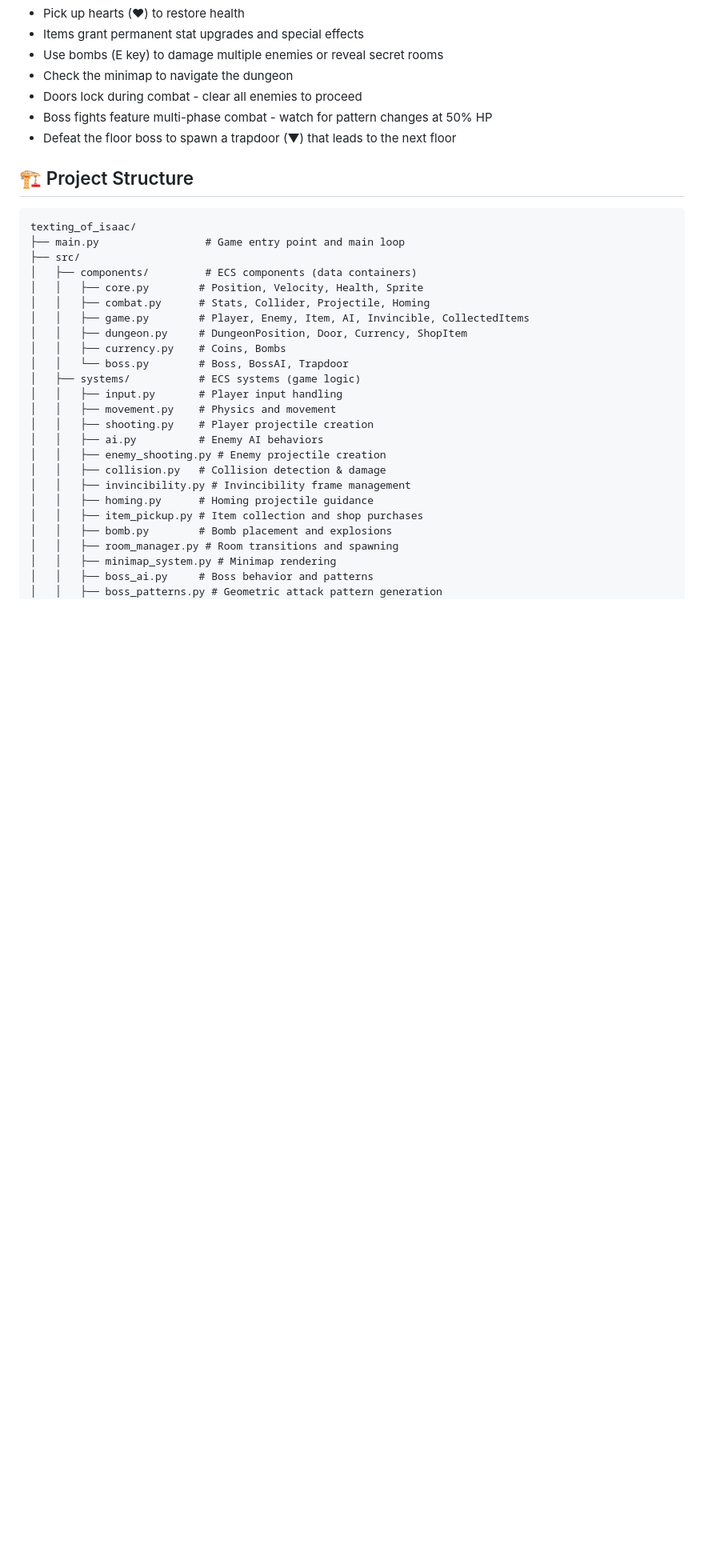
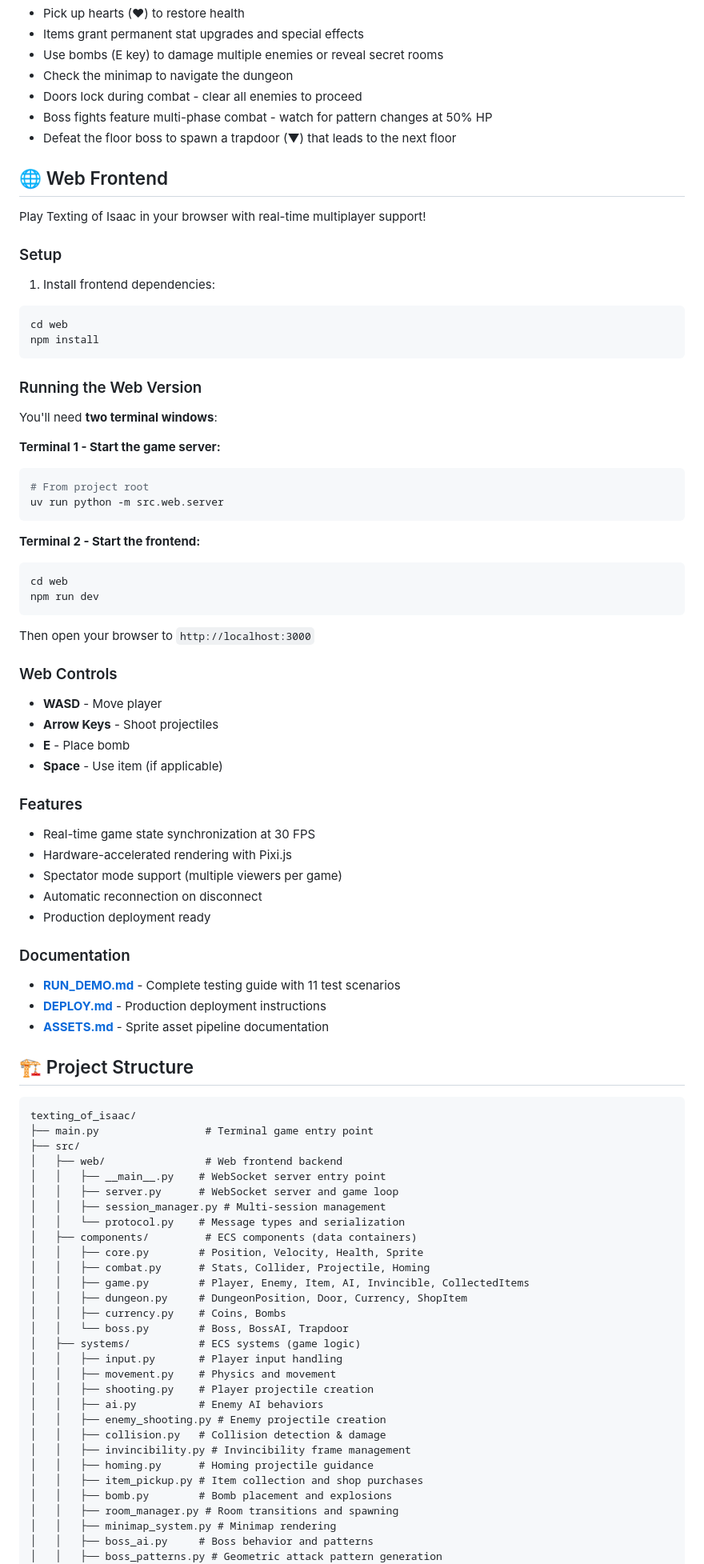
Before and after one commit to JoeMattie/texting_of_isaac, a Markdown page: README.md, the part around one of its changes. Shown at 80% size. Rendered like a GitHub page; blank space fills up the shorter version.

````diff
--- a/README.md
+++ b/README.md
@@ -100,12 +112,65 @@ Clear rooms filled with enemies, collect coins and items, purchase upgrades in s
 - Boss fights feature multi-phase combat - watch for pattern changes at 50% HP
 - Defeat the floor boss to spawn a trapdoor (▼) that leads to the next floor
 
+## 🌐 Web Frontend
+
+Play Texting of Isaac in your browser with real-time multiplayer support!
+
+### Setup
+
+1. Install frontend dependencies:
+```bash
+cd web
+npm install
+```
+
+### Running the Web Version
+
+You'll need **two terminal windows**:
+
+**Terminal 1 - Start the game server:**
+```bash
+# From project root
+uv run python -m src.web.server
+```
+
+**Terminal 2 - Start the frontend:**
+```bash
+cd web
+npm run dev
+```
+
+Then open your browser to `http://localhost:3000`
+
+### Web Controls
+- **WASD** - Move player
+- **Arrow Keys** - Shoot projectiles
+- **E** - Place bomb
+- **Space** - Use item (if applicable)
+
+### Features
+- Real-time game state synchronization at 30 FPS
+- Hardware-accelerated rendering with Pixi.js
+- Spectator mode support (multiple viewers per game)
+- Automatic reconnection on disconnect
+- Production deployment ready
+
+### Documentation
+- **[RUN_DEMO.md](RUN_DEMO.md)** - Complete testing guide with 11 test scenarios
+- **[DEPLOY.md](DEPLOY.md)** - Production deployment instructions
+- **[ASSETS.md](ASSETS.md)** - Sprite asset pipeline documentation
+
 ## 🏗️ Project Structure
 
 ```
 texting_of_isaac/
-├── main.py                 # Game entry point and main loop
+├── main.py                 # Terminal game entry point
 ├── src/
+│   ├── web/                # Web frontend backend
+│   │   ├── __main__.py    # WebSocket server entry point
+│   │   ├── server.py      # WebSocket server and game loop
+│   │   ├── session_manager.py # Multi-session management
+│   │   └── protocol.py    # Message types and serialization
 │   ├── components/         # ECS components (data containers)
 │   │   ├── core.py        # Position, Velocity, Health, Sprite
 │   │   ├── combat.py      # Stats, Collider, Projectile, Homing
````
Also changed, not shown: other parts of README.md (+61 -11 lines).
